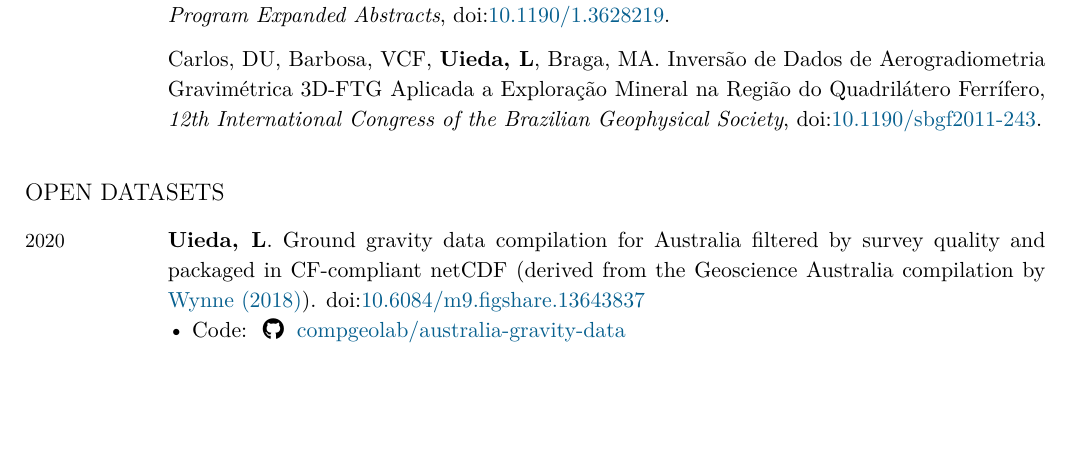
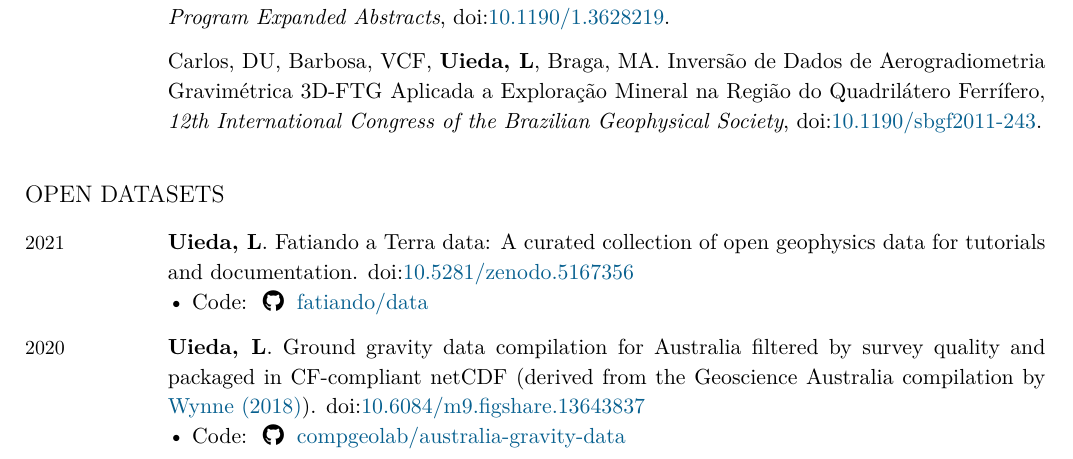
Before and after one commit to leouieda/cv, a LaTeX CV (leonardo_uieda_cv.tex): part of page 4 of 13, cut so that both start at the same text, the shorter picture padded with empty space. Compiled offline with XeLaTeX.

Commit message:
Add the Fatiando data compilation

```diff
--- a/leonardo_uieda_cv.tex
+++ b/leonardo_uieda_cv.tex
@@ -575,6 +575,13 @@
 \subsection{Open Datasets}
 
 \begin{EntriesTable}
+\Year{2021}  &
+  \Me.
+  Fatiando a Terra data: A curated collection of open geophysics data for
+  tutorials and documentation.
+  \DOI{10.5281/zenodo.5167356}
+  \GitHub{fatiando/data}
+  \\
 \Year{2020}  &
   \Me.
   Ground gravity data compilation for Australia filtered by survey quality
```
